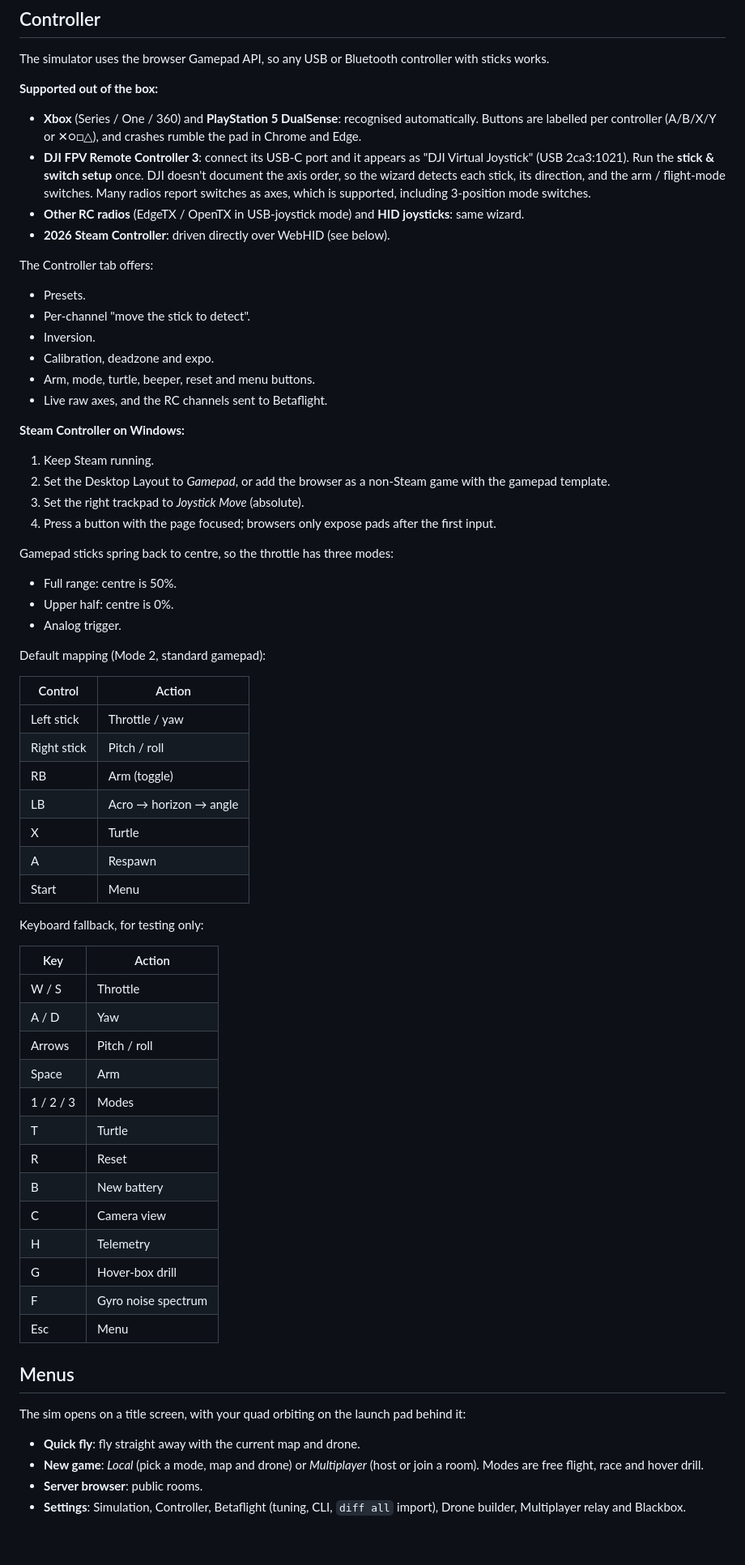
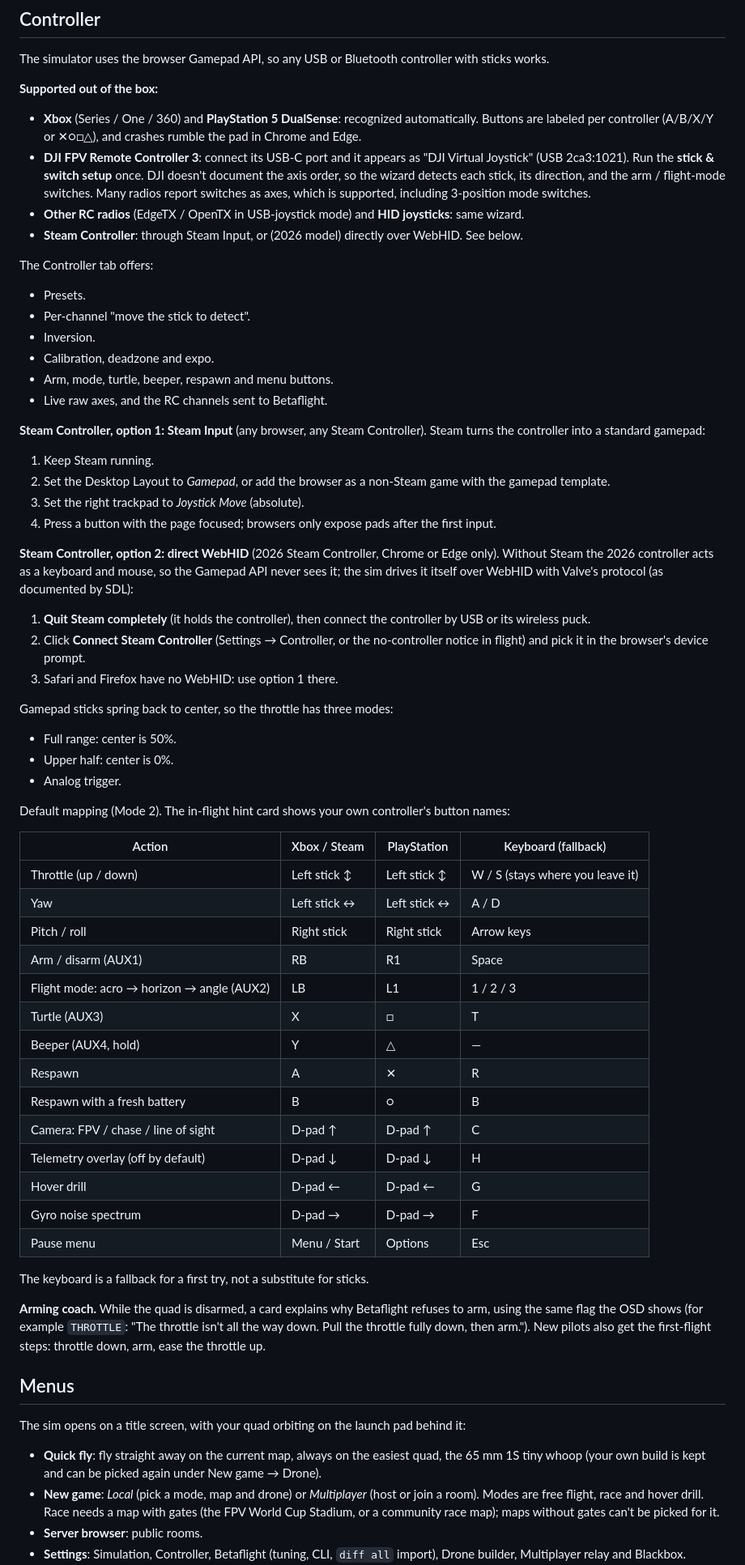
Before and after one commit to cheesejaguar/fpv-sim, a Markdown page: README.md, the part around one of its changes. Shown at 81% size. Drawn GitHub-style; blank space fills up the shorter version.

```diff
--- a/README.md
+++ b/README.md
@@ -34,71 +38,79 @@ PIDs, filters, RPM filter, dynamic notch, TPA, anti-gravity, and so on.
 The simulator uses the browser Gamepad API, so any USB or Bluetooth controller with sticks works.
 
 **Supported out of the box:**
-- **Xbox** (Series / One / 360) and **PlayStation 5 DualSense**: recognised automatically. Buttons
-  are labelled per controller (A/B/X/Y or ✕○□△), and crashes rumble the pad in Chrome and Edge.
+- **Xbox** (Series / One / 360) and **PlayStation 5 DualSense**: recognized automatically. Buttons
+  are labeled per controller (A/B/X/Y or ✕○□△), and crashes rumble the pad in Chrome and Edge.
 - **DJI FPV Remote Controller 3**: connect its USB-C port and it appears as "DJI Virtual Joystick"
   (USB 2ca3:1021). Run the **stick & switch setup** once. DJI doesn't document the axis order, so
   the wizard detects each stick, its direction, and the arm / flight-mode switches. Many radios
   report switches as axes, which is supported, including 3-position mode switches.
 - **Other RC radios** (EdgeTX / OpenTX in USB-joystick mode) and **HID joysticks**: same wizard.
-- **2026 Steam Controller**: driven directly over WebHID (see below).
+- **Steam Controller**: through Steam Input, or (2026 model) directly over WebHID. See below.
 
 The Controller tab offers:
 - Presets.
 - Per-channel "move the stick to detect".
 - Inversion.
 - Calibration, deadzone and expo.
-- Arm, mode, turtle, beeper, reset and menu buttons.
+- Arm, mode, turtle, beeper, respawn and menu buttons.
 - Live raw axes, and the RC channels sent to Betaflight.
 
-**Steam Controller on Windows:**
+**Steam Controller, option 1: Steam Input** (any browser, any Steam Controller). Steam turns the
+controller into a standard gamepad:
 1. Keep Steam running.
 2. Set the Desktop Layout to *Gamepad*, or add the browser as a non-Steam game with the gamepad
    template.
 3. Set the right trackpad to *Joystick Move* (absolute).
 4. Press a button with the page focused; browsers only expose pads after the first input.
 
-Gamepad sticks spring back to centre, so the throttle has three modes:
-- Full range: centre is 50%.
-- Upper half: centre is 0%.
+**Steam Controller, option 2: direct WebHID** (2026 Steam Controller, Chrome or Edge only). Without
+Steam the 2026 controller acts as a keyboard and mouse, so the Gamepad API never sees it; the sim
+drives it itself over WebHID with Valve's protocol (as documented by SDL):
+1. **Quit Steam completely** (it holds the controller), then connect the controller by USB or its
+   wireless puck.
+2. Click **Connect Steam Controller** (Settings → Controller, or the no-controller notice in flight)
+   and pick it in the browser's device prompt.
+3. Safari and Firefox have no WebHID: use option 1 there.
+
+Gamepad sticks spring back to center, so the throttle has three modes:
+- Full range: center is 50%.
+- Upper half: center is 0%.
 - Analog trigger.
 
-Default mapping (Mode 2, standard gamepad):
+Default mapping (Mode 2). The in-flight hint card shows your own controller's button names:
 
-| Control | Action |
-|---|---|
-| Left stick | Throttle / yaw |
-| Right stick | Pitch / roll |
-| RB | Arm (toggle) |
-| LB | Acro → horizon → angle |
-| X | Turtle |
-| A | Respawn |
-| Start | Menu |
+| Action | Xbox / Steam | PlayStation | Keyboard (fallback) |
+|---|---|---|---|
+| Throttle (up / down) | Left stick ↕ | Left stick ↕ | W / S (stays where you leave it) |
+| Yaw | Left stick ↔ | Left stick ↔ | A / D |
+| Pitch / roll | Right stick | Right stick | Arrow keys |
+| Arm / disarm (AUX1) | RB | R1 | Space |
+| Flight mode: acro → horizon → angle (AUX2) | LB | L1 | 1 / 2 / 3 |
+| Turtle (AUX3) | X | □ | T |
+| Beeper (AUX4, hold) | Y | △ | — |
+| Respawn | A | ✕ | R |
+| Respawn with a fresh battery | B | ○ | B |
+| Camera: FPV / chase / line of sight | D-pad ↑ | D-pad ↑ | C |
+| Telemetry overlay (off by default) | D-pad ↓ | D-pad ↓ | H |
+| Hover drill | D-pad ← | D-pad ← | G |
+| Gyro noise spectrum | D-pad → | D-pad → | F |
+| Pause menu | Menu / Start | Options | Esc |
 
-Keyboard fallback, for testing only:
+The keyboard is a fallback for a first try, not a substitute for sticks.
 
-| Key | Action |
-|---|---|
-| W / S | Throttle |
-| A / D | Yaw |
-| Arrows | Pitch / roll |
-| Space | Arm |
-| 1 / 2 / 3 | Modes |
-| T | Turtle |
-| R | Reset |
-| B | New battery |
-| C | Camera view |
-| H | Telemetry |
-| G | Hover-box drill |
-| F | Gyro noise spectrum |
-| Esc | Menu |
+**Arming coach.** While the quad is disarmed, a card explains why Betaflight refuses to arm, using
+the same flag the OSD shows (for example `THROTTLE`: "The throttle isn't all the way down. Pull
+the throttle fully down, then arm."). New pilots also get the first-flight steps: throttle down,
+arm, ease the throttle up.
 
 ## Menus
 
 The sim opens on a title screen, with your quad orbiting on the launch pad behind it:
-- **Quick fly**: fly straight away with the current map and drone.
+- **Quick fly**: fly straight away on the current map, always on the easiest quad, the 65 mm 1S
+  tiny whoop (your own build is kept and can be picked again under New game → Drone).
 - **New game**: *Local* (pick a mode, map and drone) or *Multiplayer* (host or join a room).
-  Modes are free flight, race and hover drill.
+  Modes are free flight, race and hover drill. Race needs a map with gates (the FPV World Cup
+  Stadium, or a community race map); maps without gates can't be picked for it.
 - **Server browser**: public rooms.
 - **Settings**: Simulation, Controller, Betaflight (tuning, CLI, `diff all` import), Drone builder,
   Multiplayer relay and Blackbox.
```
Also changed, not shown: other parts of README.md (+41 -11 lines), CHANGELOG.md (added, +87 -0 lines), docs/MAP_FORMAT.md (+4 -1 lines).
